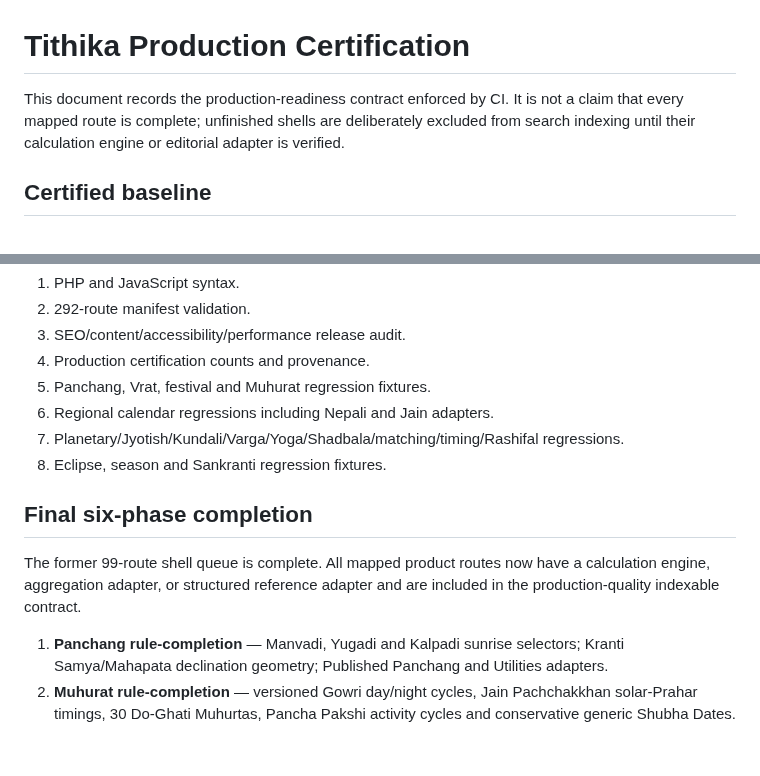
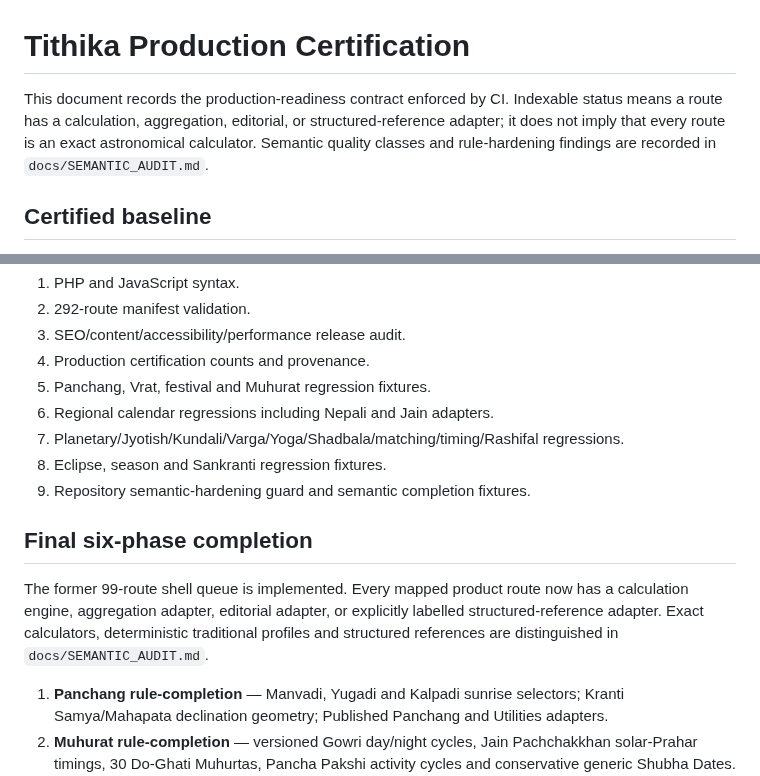
Before and after one commit to indigiti/Tithika, a Markdown page: docs/RELEASE_CERTIFICATION.md, 2 parts joined by grey strips. GitHub-like rendering; blank space fills up the shorter version.

Commit message:
Clarify semantic certification scope

```diff
--- a/docs/RELEASE_CERTIFICATION.md
+++ b/docs/RELEASE_CERTIFICATION.md
@@ -1,6 +1,6 @@
 # Tithika Production Certification
 
-This document records the production-readiness contract enforced by CI. It is not a claim that every mapped route is complete; unfinished shells are deliberately excluded from search indexing until their calculation engine or editorial adapter is verified.
+This document records the production-readiness contract enforced by CI. Indexable status means a route has a calculation, aggregation, editorial, or structured-reference adapter; it does not imply that every route is an exact astronomical calculator. Semantic quality classes and rule-hardening findings are recorded in `docs/SEMANTIC_AUDIT.md`.
 
 ## Certified baseline
 
@@ -124,10 +124,11 @@ A release is certifiable only when all of the following pass on the exact merged
 6. Regional calendar regressions including Nepali and Jain adapters.
 7. Planetary/Jyotish/Kundali/Varga/Yoga/Shadbala/matching/timing/Rashifal regressions.
 8. Eclipse, season and Sankranti regression fixtures.
+9. Repository semantic-hardening guard and semantic completion fixtures.
 
 ## Final six-phase completion
 
-The former 99-route shell queue is complete. All mapped product routes now have a calculation engine, aggregation adapter, or structured reference adapter and are included in the production-quality indexable contract.
+The former 99-route shell queue is implemented. Every mapped product route now has a calculation engine, aggregation adapter, editorial adapter, or explicitly labelled structured-reference adapter. Exact calculators, deterministic traditional profiles and structured references are distinguished in `docs/SEMANTIC_AUDIT.md`.
 
 1. **Panchang rule-completion** — Manvadi, Yugadi and Kalpadi sunrise selectors; Kranti Samya/Mahapata declination geometry; Published Panchang and Utilities adapters.
 2. **Muhurat rule-completion** — versioned Gowri day/night cycles, Jain Pachchakkhan solar-Prahar timings, 30 Do-Ghati Muhurtas, Pancha Pakshi activity cycles and conservative generic Shubha Dates.
```
